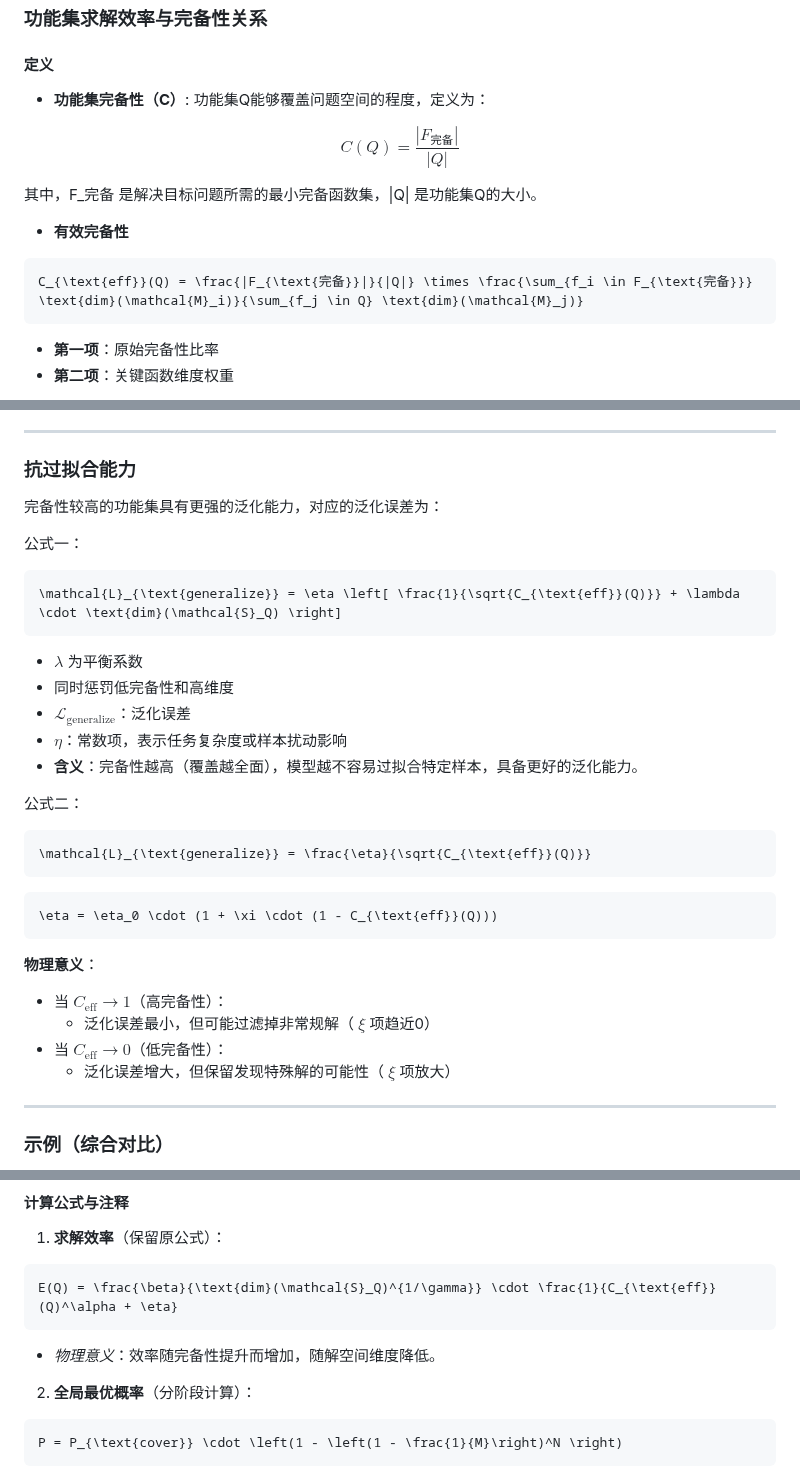
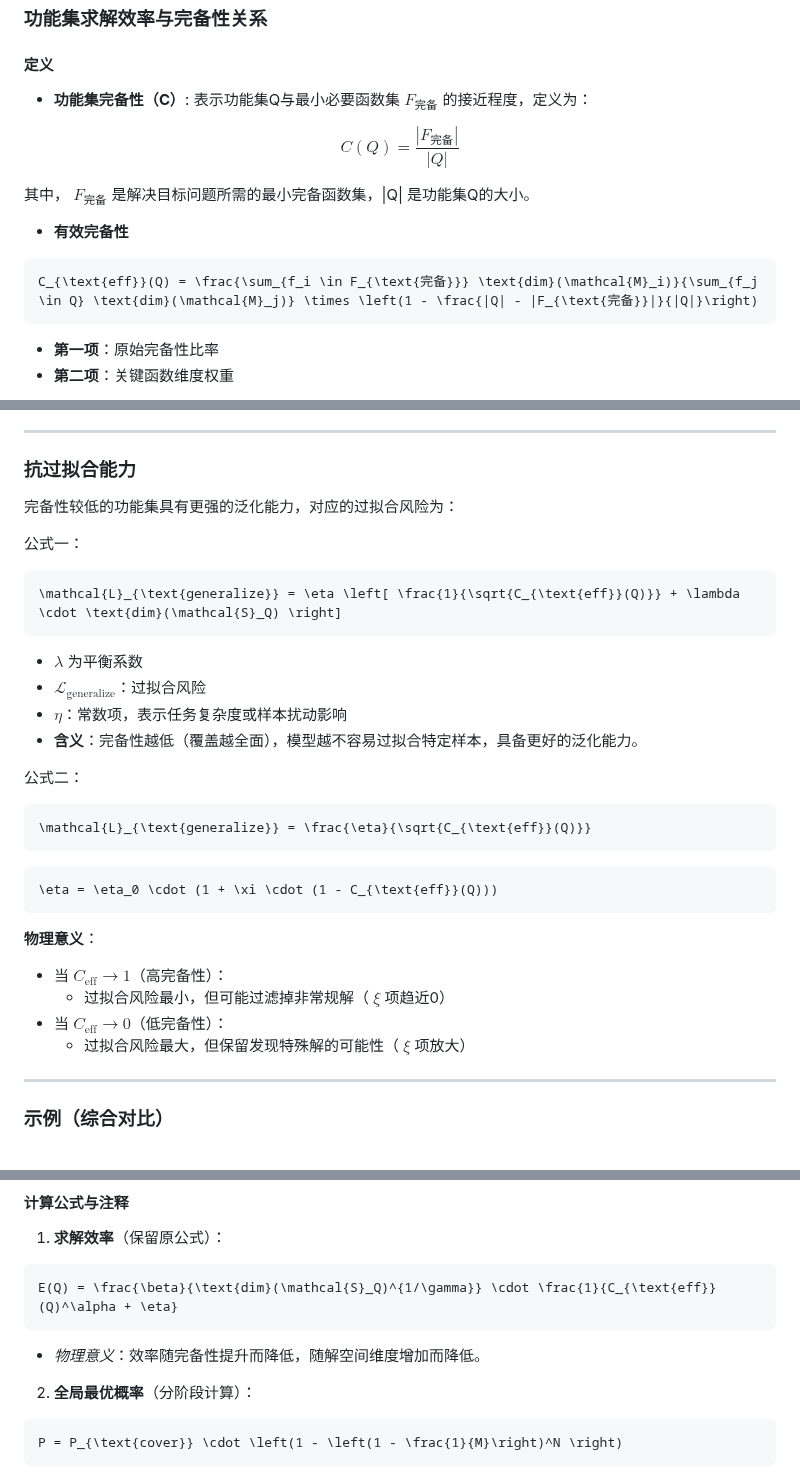
Before and after one commit to gugugu12138/AdaptoFlux, a Markdown page: README.md, 3 parts joined by grey strips. Rendered like a GitHub page.

Commit message:
修改有效完备性公式

````diff
--- a/README.md
+++ b/README.md
@@ -229,18 +229,18 @@ f_n(a,b) = a \cdot c_n + b \cdot d_n
 ### 功能集求解效率与完备性关系
 
 #### 定义
-- **功能集完备性（C）**: 功能集Q能够覆盖问题空间的程度，定义为：
+- **功能集完备性（C）**: 表示功能集Q与最小必要函数集 $F_{\text{完备}}$ 的接近程度，定义为：
 
 $$
 C(Q) = \frac{|F_{\text{完备}}|}{|Q|}
 $$
 
-其中，F_完备 是解决目标问题所需的最小完备函数集，|Q| 是功能集Q的大小。
+其中， $F_{\text{完备}}$ 是解决目标问题所需的最小完备函数集，|Q| 是功能集Q的大小。
 
 - **有效完备性**
 
 ```math
-C_{\text{eff}}(Q) = \frac{|F_{\text{完备}}|}{|Q|} \times \frac{\sum_{f_i \in F_{\text{完备}}} \text{dim}(\mathcal{M}_i)}{\sum_{f_j \in Q} \text{dim}(\mathcal{M}_j)}
+C_{\text{eff}}(Q) = \frac{\sum_{f_i \in F_{\text{完备}}} \text{dim}(\mathcal{M}_i)}{\sum_{f_j \in Q} \text{dim}(\mathcal{M}_j)} \times \left(1 - \frac{|Q| - |F_{\text{完备}}|}{|Q|}\right)
 ```
 
 - **第一项**：原始完备性比率
@@ -349,7 +349,7 @@ P = 1 \cdot \left(1 - \left(1 - \frac{1}{100}\right)^5\right) \approx 0.05
 
 ### 抗过拟合能力
 
-完备性较高的功能集具有更强的泛化能力，对应的泛化误差为：
+完备性较低的功能集具有更强的泛化能力，对应的过拟合风险为：
 
 公式一：
 
@@ -357,10 +357,9 @@ P = 1 \cdot \left(1 - \left(1 - \frac{1}{100}\right)^5\right) \approx 0.05
 \mathcal{L}_{\text{generalize}} = \eta \left[ \frac{1}{\sqrt{C_{\text{eff}}(Q)}} + \lambda \cdot \text{dim}(\mathcal{S}_Q) \right]
 ```
 - $\lambda$ 为平衡系数
-- 同时惩罚低完备性和高维度
-- $\mathcal{L}_{\text{generalize}}$：泛化误差
+- $\mathcal{L}_{\text{generalize}}$：过拟合风险
 - $\eta$：常数项，表示任务复杂度或样本扰动影响
-- **含义**：完备性越高（覆盖越全面），模型越不容易过拟合特定样本，具备更好的泛化能力。
+- **含义**：完备性越低（覆盖越全面），模型越不容易过拟合特定样本，具备更好的泛化能力。
 
 公式二：
 
@@ -373,9 +372,9 @@ P = 1 \cdot \left(1 - \left(1 - \frac{1}{100}\right)^5\right) \approx 0.05
 ```
 **物理意义**：
 - 当 $C_{\text{eff}} \to 1$（高完备性）：
-  - 泛化误差最小，但可能过滤掉非常规解（ $\xi$  项趋近0）
+  - 过拟合风险最小，但可能过滤掉非常规解（ $\xi$  项趋近0）
 - 当 $C_{\text{eff}} \to 0$（低完备性）：
-  - 泛化误差增大，但保留发现特殊解的可能性（ $\xi$  项放大）
+  - 过拟合风险最大，但保留发现特殊解的可能性（ $\xi$  项放大）
 
 ---
 
@@ -405,7 +404,7 @@ P = 1 \cdot \left(1 - \left(1 - \frac{1}{100}\right)^5\right) \approx 0.05
 ```math
 E(Q) = \frac{\beta}{\text{dim}(\mathcal{S}_Q)^{1/\gamma}} \cdot \frac{1}{C_{\text{eff}}(Q)^\alpha + \eta}
 ```
-   - *物理意义*：效率随完备性提升而增加，随解空间维度降低。
+   - *物理意义*：效率随完备性提升而降低，随解空间维度增加而降低。
 
 2. **全局最优概率**（分阶段计算）：
 ```math
````
Also changed, not shown: other parts of README.md (+3 -3 lines).
